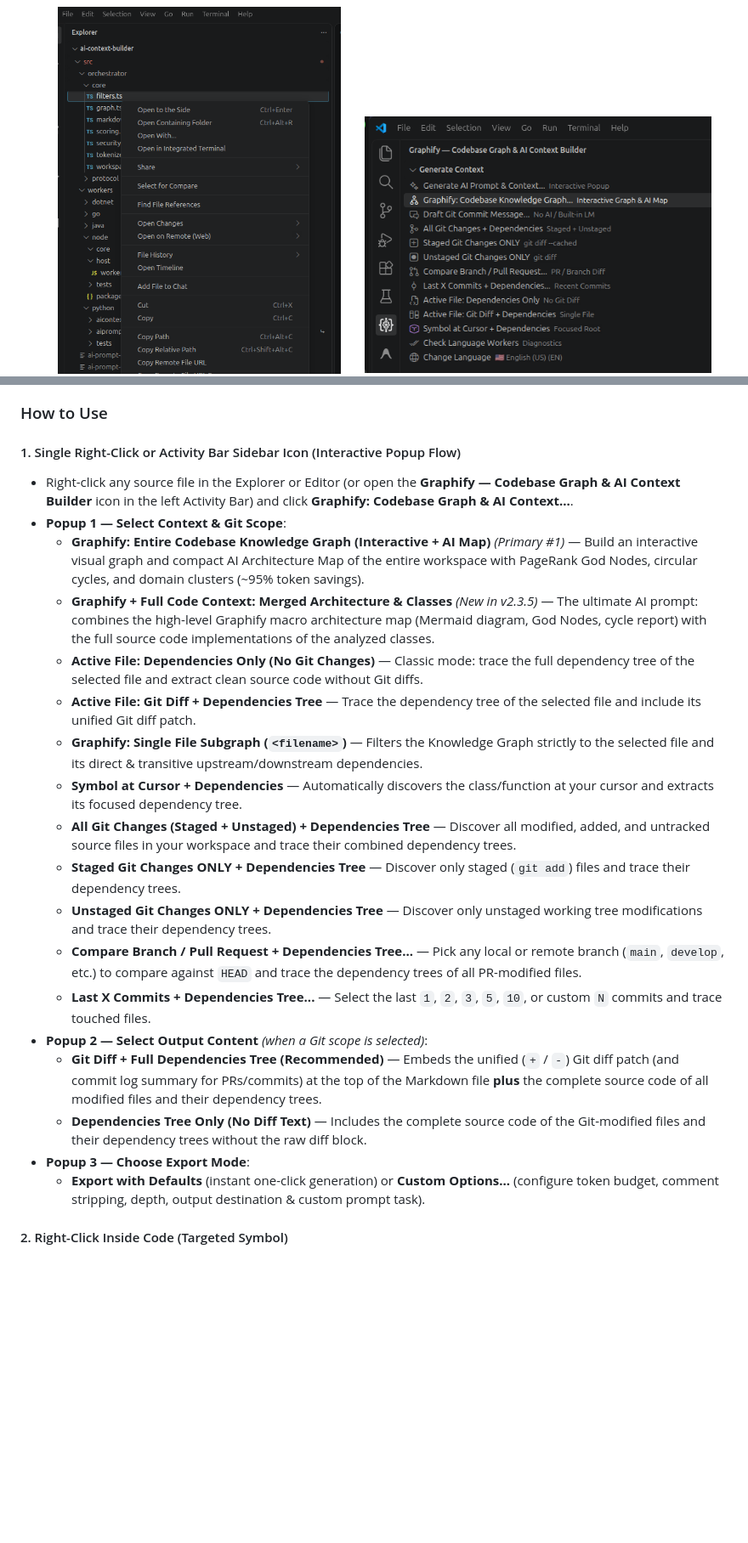
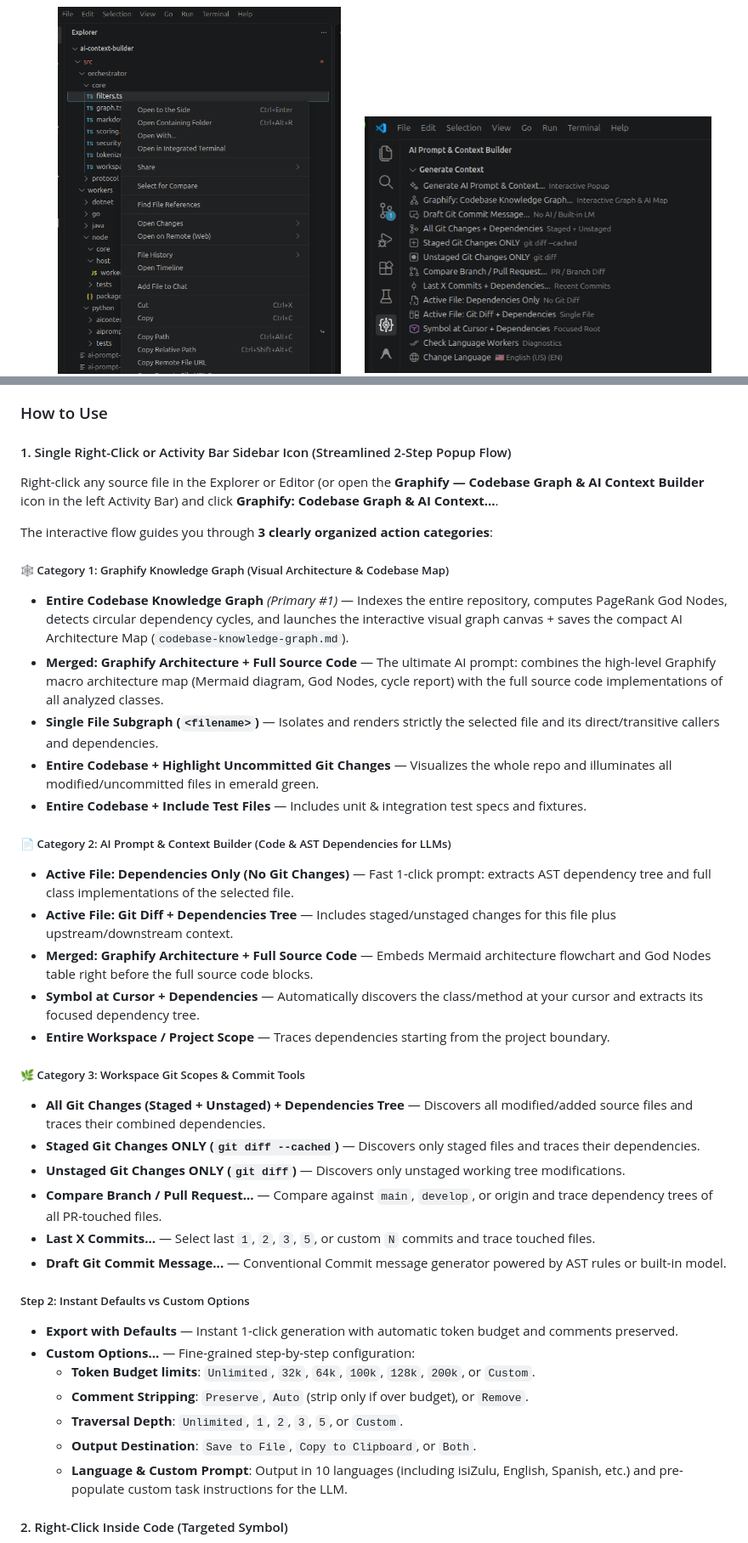
Before and after one commit to SitholeWB/ai-prompt-context-builder, a Markdown page: README.md, 2 parts joined by grey strips. Shown at 85% size. Drawn GitHub-style; pictures changed too: docs/images/sidebar-demo.png; blank space fills up the shorter version.

Commit message:
feat(ui): streamline popup wizard into 3 organized categories, bump to v2.3.6

```diff
--- a/README.md
+++ b/README.md
@@ -78,25 +82,41 @@ AI Context Builder analyzes your code using deep compiler ASTs, automatically di
 ### How to Use
 
-#### 1. Single Right-Click or Activity Bar Sidebar Icon (Interactive Popup Flow)
+#### 1. Single Right-Click or Activity Bar Sidebar Icon (Streamlined 2-Step Popup Flow)
 
-* Right-click any source file in the Explorer or Editor (or open the **Graphify — Codebase Graph & AI Context Builder** icon in the left Activity Bar) and click **Graphify: Codebase Graph & AI Context...**.
-* **Popup 1 — Select Context & Git Scope**:
-  * **Graphify: Entire Codebase Knowledge Graph (Interactive + AI Map)** *(Primary #1)* — Build an interactive visual graph and compact AI Architecture Map of the entire workspace with PageRank God Nodes, circular cycles, and domain clusters (~95% token savings).
-  * **Graphify + Full Code Context: Merged Architecture & Classes** *(New in v2.3.5)* — The ultimate AI prompt: combines the high-level Graphify macro architecture map (Mermaid diagram, God Nodes, cycle report) with the full source code implementations of the analyzed classes.
-  * **Active File: Dependencies Only (No Git Changes)** — Classic mode: trace the full dependency tree of the selected file and extract clean source code without Git diffs.
-  * **Active File: Git Diff + Dependencies Tree** — Trace the dependency tree of the selected file and include its unified Git diff patch.
-  * **Graphify: Single File Subgraph (`<filename>`)** — Filters the Knowledge Graph strictly to the selected file and its direct & transitive upstream/downstream dependencies.
-  * **Symbol at Cursor + Dependencies** — Automatically discovers the class/function at your cursor and extracts its focused dependency tree.
-  * **All Git Changes (Staged + Unstaged) + Dependencies Tree** — Discover all modified, added, and untracked source files in your workspace and trace their combined dependency trees.
-  * **Staged Git Changes ONLY + Dependencies Tree** — Discover only staged (`git add`) files and trace their dependency trees.
-  * **Unstaged Git Changes ONLY + Dependencies Tree** — Discover only unstaged working tree modifications and trace their dependency trees.
-  * **Compare Branch / Pull Request + Dependencies Tree...** — Pick any local or remote branch (`main`, `develop`, etc.) to compare against `HEAD` and trace the dependency trees of all PR-modified files.
-  * **Last X Commits + Dependencies Tree...** — Select the last `1`, `2`, `3`, `5`, `10`, or custom `N` commits and trace touched files.
-* **Popup 2 — Select Output Content** *(when a Git scope is selected)*:
-  * **Git Diff + Full Dependencies Tree (Recommended)** — Embeds the unified (`+` / `-`) Git diff patch (and commit log summary for PRs/commits) at the top of the Markdown file **plus** the complete source code of all modified files and their dependency trees.
-  * **Dependencies Tree Only (No Diff Text)** — Includes the complete source code of the Git-modified files and their dependency trees without the raw diff block.
-* **Popup 3 — Choose Export Mode**:
-  * **Export with Defaults** (instant one-click generation) or **Custom Options...** (configure token budget, comment stripping, depth, output destination & custom prompt task).
+Right-click any source file in the Explorer or Editor (or open the **Graphify — Codebase Graph & AI Context Builder** icon in the left Activity Bar) and click **Graphify: Codebase Graph & AI Context...**.
+
+The interactive flow guides you through **3 clearly organized action categories**:
+
+##### 🕸️ Category 1: Graphify Knowledge Graph (Visual Architecture & Codebase Map)
+* **Entire Codebase Knowledge Graph** *(Primary #1)* — Indexes the entire repository, computes PageRank God Nodes, detects circular dependency cycles, and launches the interactive visual graph canvas + saves the compact AI Architecture Map (`codebase-knowledge-graph.md`).
+* **Merged: Graphify Architecture + Full Source Code** — The ultimate AI prompt: combines the high-level Graphify macro architecture map (Mermaid diagram, God Nodes, cycle report) with the full source code implementations of all analyzed classes.
+* **Single File Subgraph (`<filename>`)** — Isolates and renders strictly the selected file and its direct/transitive callers and dependencies.
+* **Entire Codebase + Highlight Uncommitted Git Changes** — Visualizes the whole repo and illuminates all modified/uncommitted files in emerald green.
+* **Entire Codebase + Include Test Files** — Includes unit & integration test specs and fixtures.
+
+##### 📄 Category 2: AI Prompt & Context Builder (Code & AST Dependencies for LLMs)
+* **Active File: Dependencies Only (No Git Changes)** — Fast 1-click prompt: extracts AST dependency tree and full class implementations of the selected file.
+* **Active File: Git Diff + Dependencies Tree** — Includes staged/unstaged changes for this file plus upstream/downstream context.
+* **Merged: Graphify Architecture + Full Source Code** — Embeds Mermaid architecture flowchart and God Nodes table right before the full source code blocks.
+* **Symbol at Cursor + Dependencies** — Automatically discovers the class/method at your cursor and extracts its focused dependency tree.
+* **Entire Workspace / Project Scope** — Traces dependencies starting from the project boundary.
+
+##### 🌿 Category 3: Workspace Git Scopes & Commit Tools
+* **All Git Changes (Staged + Unstaged) + Dependencies Tree** — Discovers all modified/added source files and traces their combined dependencies.
+* **Staged Git Changes ONLY (`git diff --cached`)** — Discovers only staged files and traces their dependencies.
+* **Unstaged Git Changes ONLY (`git diff`)** — Discovers only unstaged working tree modifications.
+* **Compare Branch / Pull Request...** — Compare against `main`, `develop`, or origin and trace dependency trees of all PR-touched files.
+* **Last X Commits...** — Select last `1`, `2`, `3`, `5`, or custom `N` commits and trace touched files.
+* **Draft Git Commit Message...** — Conventional Commit message generator powered by AST rules or built-in model.
+
+##### Step 2: Instant Defaults vs Custom Options
+* **Export with Defaults** — Instant 1-click generation with automatic token budget and comments preserved.
+* **Custom Options...** — Fine-grained step-by-step configuration:
+  * **Token Budget limits**: `Unlimited`, `32k`, `64k`, `100k`, `128k`, `200k`, or `Custom`.
+  * **Comment Stripping**: `Preserve`, `Auto` (strip only if over budget), or `Remove`.
+  * **Traversal Depth**: `Unlimited`, `1`, `2`, `3`, `5`, or `Custom`.
+  * **Output Destination**: `Save to File`, `Copy to Clipboard`, or `Both`.
+  * **Language & Custom Prompt**: Output in 10 languages (including isiZulu, English, Spanish, etc.) and pre-populate custom task instructions for the LLM.
 
 #### 2. Right-Click Inside Code (Targeted Symbol)
 * Place your cursor on any class name, interface, method, or function.
```
Also changed, not shown: other parts of README.md (+4 -0 lines), docs/images/popup-options-demo.png, 6 other files.
